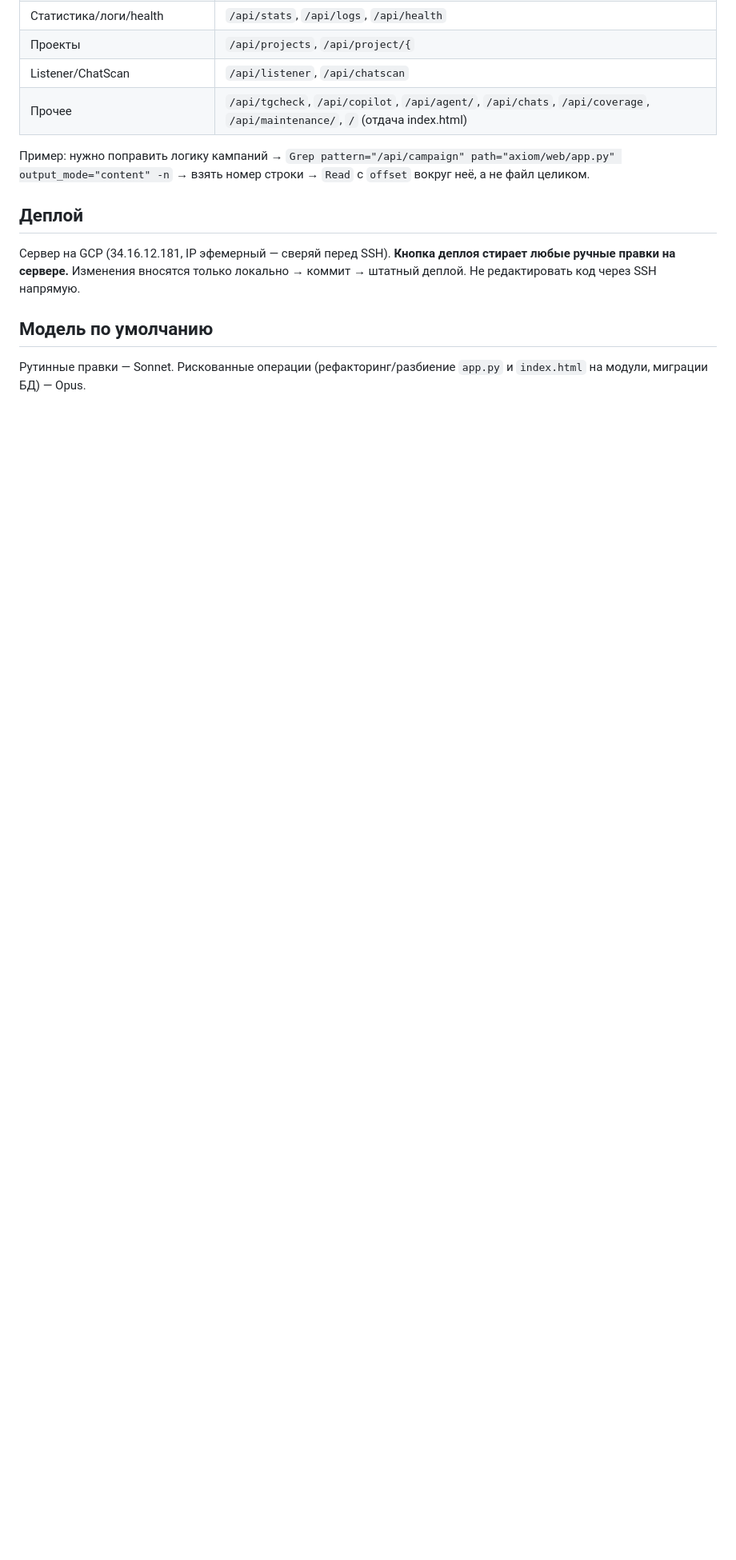
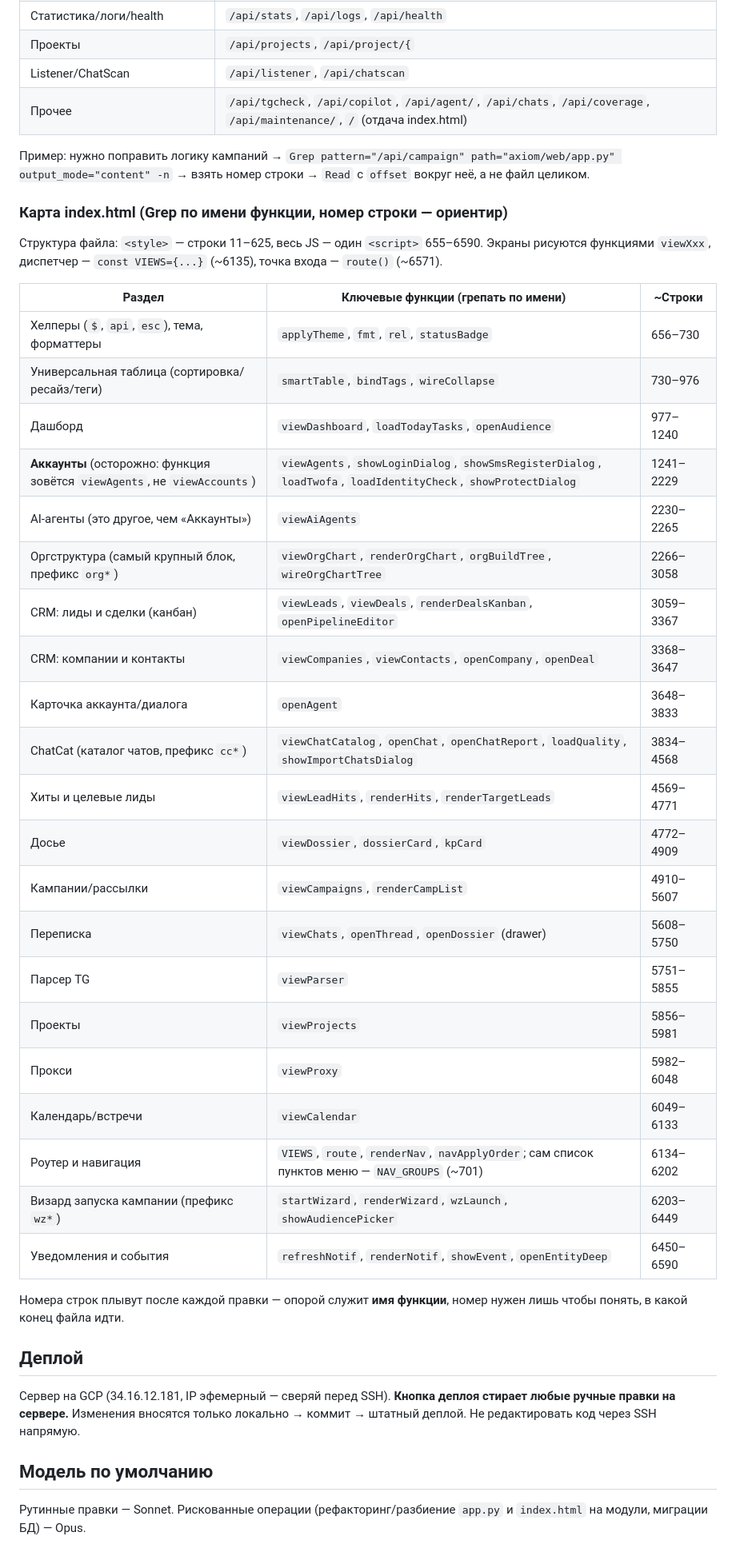
Before and after one commit to vassiliypelts-stack/axiom, a Markdown page: CLAUDE.md, the part around the change. Shown at 80% size. Drawn GitHub-style; blank space fills up the shorter version.

Commit message:
@ AXIOM: CLAUDE.md — карта index.html, чтобы не искать экраны наугад
Для app.py карта роутов была, а про index.html стояло «грепай по имени
функции» — при том что узнать это имя было неоткуда, и поиск экрана
скатывался в чтение файла кусками.

21 раздел: экран → функции для грепа → диапазон строк. Отдельно вынесены
ловушки: viewAgents — это «Аккаунты», а не AI-агенты (те в viewAiAgents),
пункты меню живут в NAV_GROUPS, диспетчер экранов — VIEWS, вход — route().

Опора — имя функции; номера строк даны как ориентир и плывут после правок,
об этом сказано прямо в карте.

Co-Authored-By: Claude Opus 5 <noreply@anthropic.com>

```diff
--- a/CLAUDE.md
+++ b/CLAUDE.md
@@ -37,6 +37,37 @@ FastAPI + одностраничный дашборд. Многоканальн
 
 Пример: нужно поправить логику кампаний → `Grep pattern="/api/campaign" path="axiom/web/app.py" output_mode="content" -n` → взять номер строки → `Read` с `offset` вокруг неё, а не файл целиком.
 
+### Карта index.html (Grep по имени функции, номер строки — ориентир)
+
+Структура файла: `<style>` — строки 11–625, весь JS — один `<script>` 655–6590.
+Экраны рисуются функциями `viewXxx`, диспетчер — `const VIEWS={...}` (~6135), точка входа — `route()` (~6571).
+
+| Раздел | Ключевые функции (грепать по имени) | ~Строки |
+|---|---|---|
+| Хелперы (`$`, `api`, `esc`), тема, форматтеры | `applyTheme`, `fmt`, `rel`, `statusBadge` | 656–730 |
+| Универсальная таблица (сортировка/ресайз/теги) | `smartTable`, `bindTags`, `wireCollapse` | 730–976 |
+| Дашборд | `viewDashboard`, `loadTodayTasks`, `openAudience` | 977–1240 |
+| **Аккаунты** (осторожно: функция зовётся `viewAgents`, не `viewAccounts`) | `viewAgents`, `showLoginDialog`, `showSmsRegisterDialog`, `loadTwofa`, `loadIdentityCheck`, `showProtectDialog` | 1241–2229 |
+| AI-агенты (это другое, чем «Аккаунты») | `viewAiAgents` | 2230–2265 |
+| Оргструктура (самый крупный блок, префикс `org*`) | `viewOrgChart`, `renderOrgChart`, `orgBuildTree`, `wireOrgChartTree` | 2266–3058 |
+| CRM: лиды и сделки (канбан) | `viewLeads`, `viewDeals`, `renderDealsKanban`, `openPipelineEditor` | 3059–3367 |
+| CRM: компании и контакты | `viewCompanies`, `viewContacts`, `openCompany`, `openDeal` | 3368–3647 |
+| Карточка аккаунта/диалога | `openAgent` | 3648–3833 |
+| ChatCat (каталог чатов, префикс `cc*`) | `viewChatCatalog`, `openChat`, `openChatReport`, `loadQuality`, `showImportChatsDialog` | 3834–4568 |
+| Хиты и целевые лиды | `viewLeadHits`, `renderHits`, `renderTargetLeads` | 4569–4771 |
+| Досье | `viewDossier`, `dossierCard`, `kpCard` | 4772–4909 |
+| Кампании/рассылки | `viewCampaigns`, `renderCampList` | 4910–5607 |
+| Переписка | `viewChats`, `openThread`, `openDossier` (drawer) | 5608–5750 |
+| Парсер TG | `viewParser` | 5751–5855 |
+| Проекты | `viewProjects` | 5856–5981 |
+| Прокси | `viewProxy` | 5982–6048 |
+| Календарь/встречи | `viewCalendar` | 6049–6133 |
+| Роутер и навигация | `VIEWS`, `route`, `renderNav`, `navApplyOrder`; сам список пунктов меню — `NAV_GROUPS` (~701) | 6134–6202 |
+| Визард запуска кампании (префикс `wz*`) | `startWizard`, `renderWizard`, `wzLaunch`, `showAudiencePicker` | 6203–6449 |
+| Уведомления и события | `refreshNotif`, `renderNotif`, `showEvent`, `openEntityDeep` | 6450–6590 |
+
+Номера строк плывут после каждой правки — опорой служит **имя функции**, номер нужен лишь чтобы понять, в какой конец файла идти.
+
 ## Деплой
 
 Сервер на GCP (34.16.12.181, IP эфемерный — сверяй перед SSH). **Кнопка деплоя стирает любые ручные правки на сервере.** Изменения вносятся только локально → коммит → штатный деплой. Не редактировать код через SSH напрямую.
```
